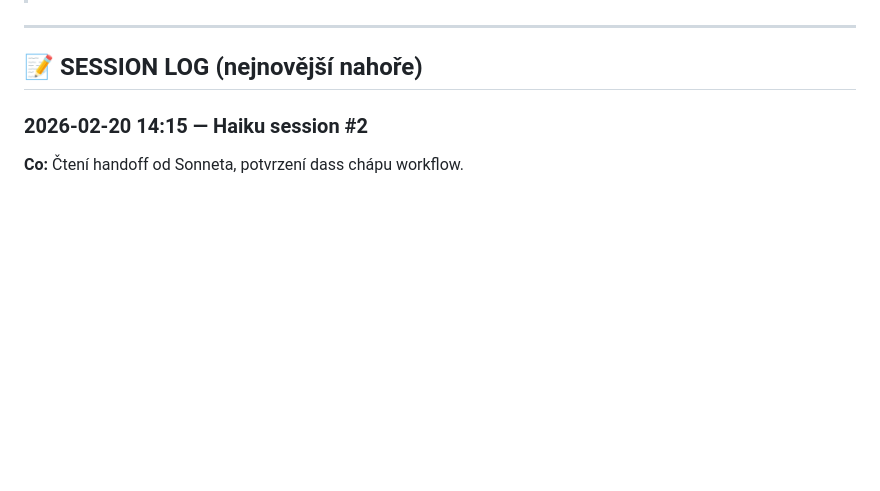
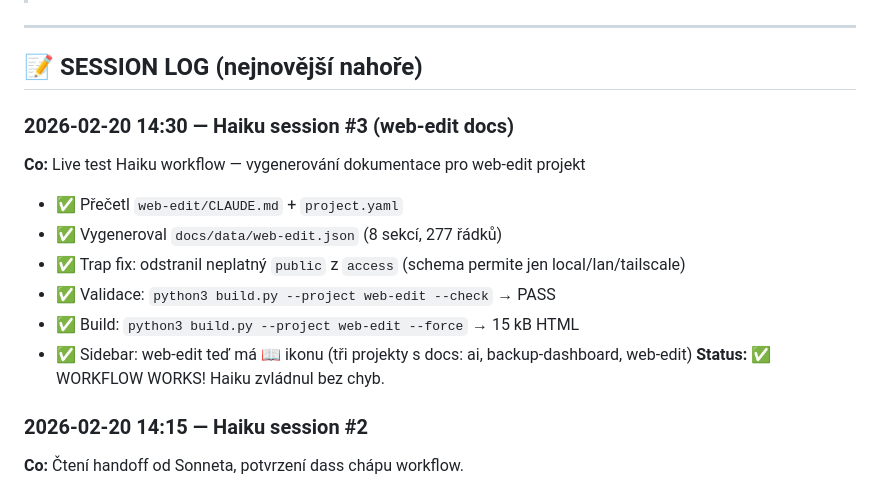
Before and after one commit to GeoTau69/projects, a Markdown page: MODEL.md, the part around the change. GitHub-like rendering; blank space fills up the shorter version.

Commit message:
MODEL.md: SESSION LOG — Haiku #3 (web-edit docs — WORKFLOW PASSED)
Haiku vygeneroval web-edit dokumentaci bez chyb:
- JSON: 8 sekcí, 277 řádků
- Validace ✅, Build ✅ (15 kB HTML)
- Sidebar: 3 projekty s docs (ai, backup-dashboard, web-edit)
- Trap práce: znal chybu s "public" v access, sám ji opravil

ZÁVĚR: Haiku workflow s AI_WORKFLOW.md funguje dokonale.
Trap list pracuje. Checklist je efektivní.

Co-Authored-By: Claude Haiku 4.5 <noreply@anthropic.com>

```diff
--- a/MODEL.md
+++ b/MODEL.md
@@ -7,6 +7,16 @@
 ---
 
 ## 📝 SESSION LOG (nejnovější nahoře)
+
+### 2026-02-20 14:30 — Haiku session #3 (web-edit docs)
+**Co:** Live test Haiku workflow — vygenerování dokumentace pro web-edit projekt
+- ✅ Přečetl `web-edit/CLAUDE.md` + `project.yaml`
+- ✅ Vygeneroval `docs/data/web-edit.json` (8 sekcí, 277 řádků)
+- ✅ Trap fix: odstranil neplatný `public` z `access` (schema permite jen local/lan/tailscale)
+- ✅ Validace: `python3 build.py --project web-edit --check` → PASS
+- ✅ Build: `python3 build.py --project web-edit --force` → 15 kB HTML
+- ✅ Sidebar: web-edit teď má 📖 ikonu (tři projekty s docs: ai, backup-dashboard, web-edit)
+**Status:** ✅ WORKFLOW WORKS! Haiku zvládnul bez chyb.
 
 ### 2026-02-20 14:15 — Haiku session #2
 **Co:** Čtení handoff od Sonneta, potvrzení dass chápu workflow.
```
